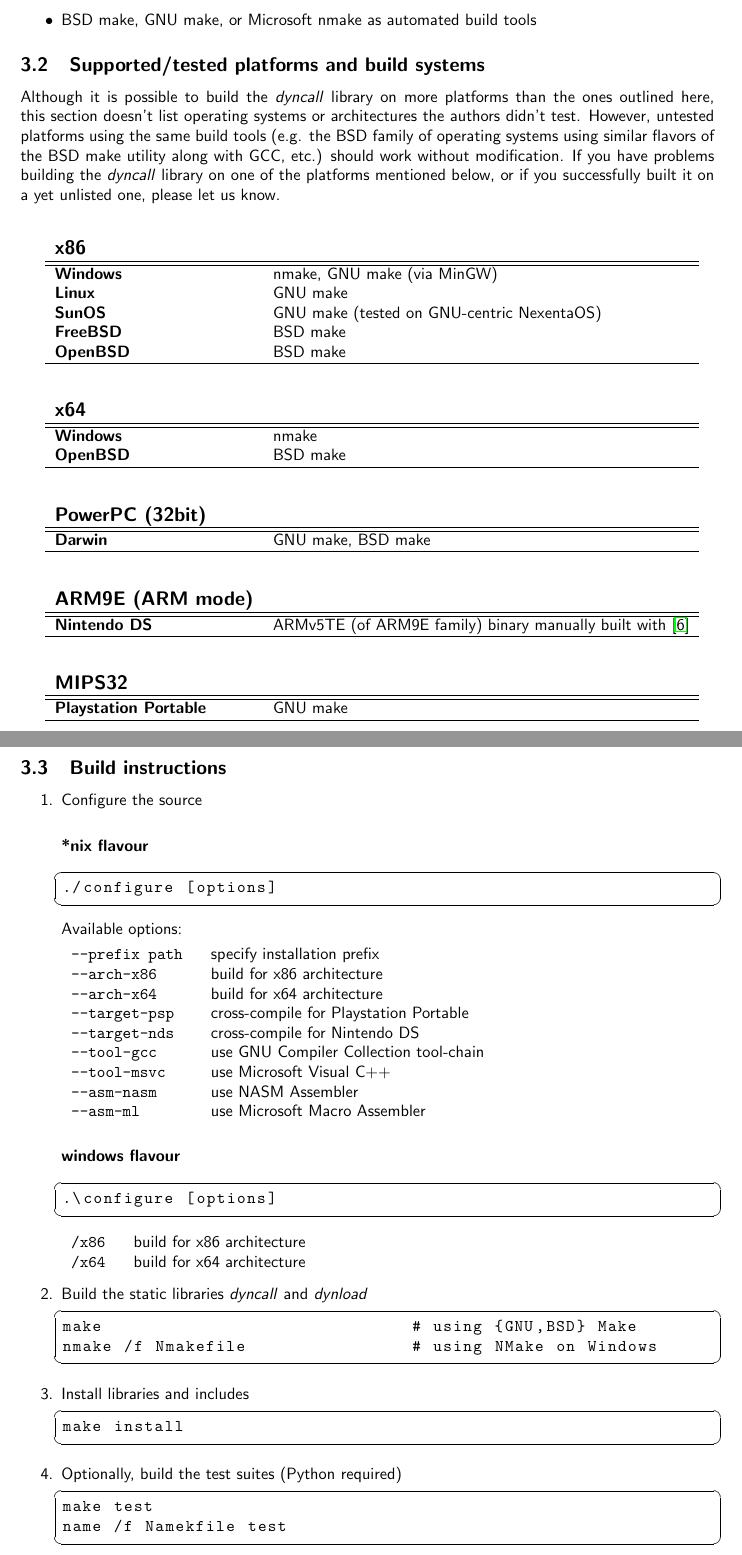
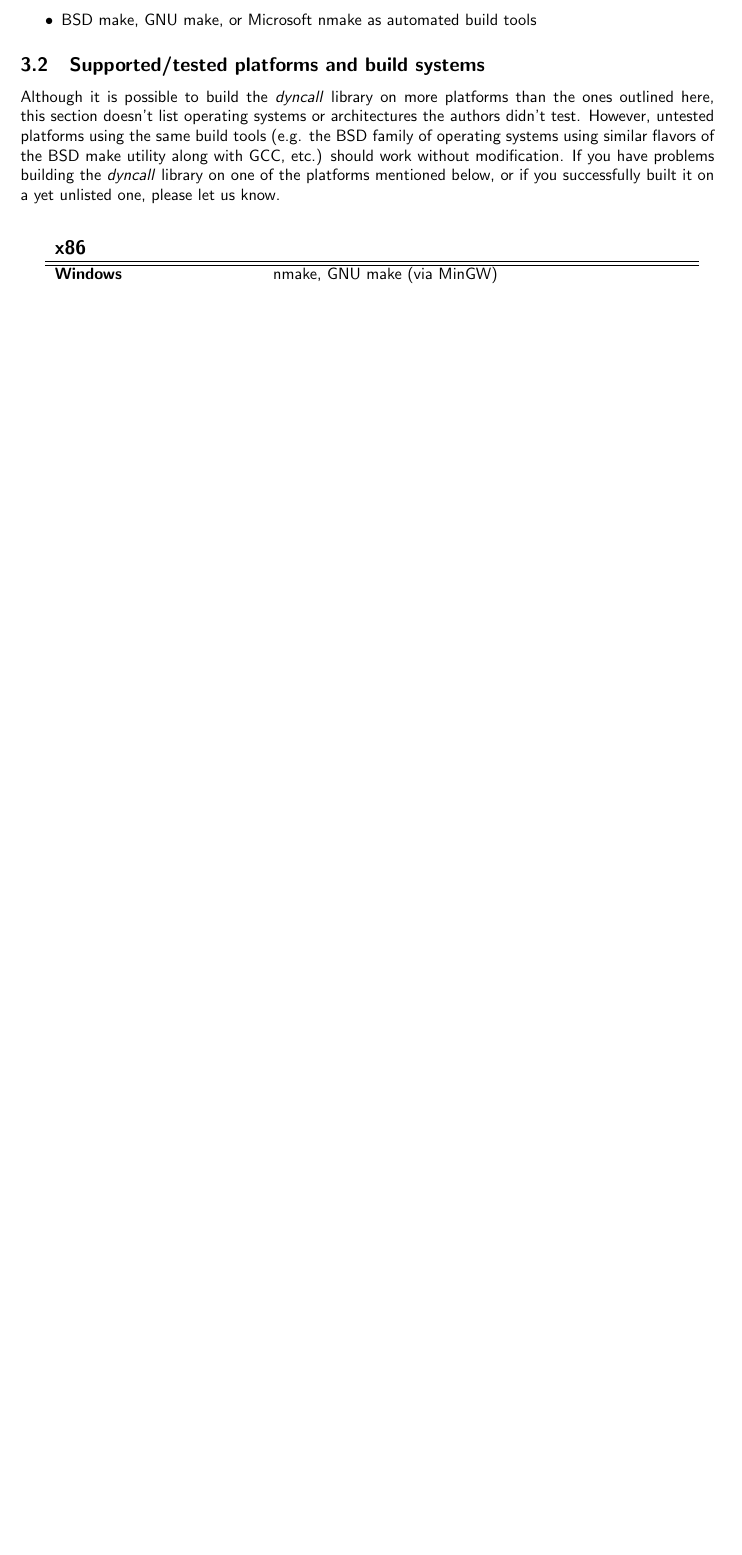
Before and after one commit to zhuomingliang/dyncall, a LaTeX document (doc/manual.tex, which reads doc/manual_build.tex): two parts of pages 10 and 11 of 49 before the commit and part of page 10 of 47 after it, the two joined at a grey line, cut so that both start at the same text, the shorter picture padded with empty space. Compiled offline with pdfLaTeX.

Commit message:
fixed kolleges bugs!
git-svn-id: http://dyncall.org/svn/dyncall/trunk/dyncall@35 c71cb566-5a31-4692-9165-cf76bdc42cab

```diff
--- a/doc/manual_build.tex
+++ b/doc/manual_build.tex
@@ -21,119 +1,3 @@ another toolchain.
-\item BSD make, GNU make, or Microsoft nmake as automated build tools
-\end{itemize}
-
-
-\subsection{Supported/tested platforms and build systems}
-
-Although it is possible to build the \product{dyncall} library on more platforms
-than the ones outlined here, this section doesn't list operating systems or
-architectures the authors didn't test. However, untested platforms using
-the same build tools (e.g. the BSD family of operating systems using similar
-flavors of the BSD make utility along with GCC, etc.) should work without
-modification. If you have problems building the \product{dyncall} library on one of the
-platforms mentioned below, or if you successfully built it on a yet unlisted
-one, please let us know.\\
-\\
-
-\begin{tabular}{l l}
-{\bf{\large x86}} &                                           \\
-\hline\hline
-{\bf Windows}     & nmake, GNU make (via MinGW)               \\
-{\bf Linux}       & GNU make                                  \\
-{\bf SunOS}       & GNU make (tested on GNU-centric NexentaOS)\\
-{\bf FreeBSD}     & BSD make                                  \\
-{\bf OpenBSD}     & BSD make                                  \\
-\hline
-                  &                                           \\
-                  &                                           \\
-
-
-{\bf{\large x64}} &                                           \\
-\hline\hline
-{\bf Windows}     & nmake                                     \\
-{\bf OpenBSD}     & BSD make                                  \\
-\hline
-                  &                                           \\
-                  &                                           \\
-
-
-{\bf{\large PowerPC (32bit)}} &                               \\
-\hline\hline
-{\bf Darwin}                  & GNU make, BSD make            \\
-\hline
-                  &                                           \\
-                  &                                           \\
-
-
-{\bf{\large ARM9E (ARM mode)}} &                             \\
-\hline\hline
-{\bf Nintendo DS} & ARMv5TE (of ARM9E family) binary manually built with \cite{devkitPro}\\
-\hline
-                  &                                           \\
-                  &                                           \\
-
-{\bf{\large MIPS32}} &              \\
-\hline\hline
-{\bf Playstation Portable} & GNU make                        \\
-\hline
-
-\end{tabular}\\
-
-\pagebreak
-
-\subsection{Build instructions}
-
-
-\begin{enumerate}
-\item Configure the source
-
-\paragraph{*nix flavour}
-\begin{lstlisting}
-./configure [options]
-\end{lstlisting}
-
-Available options:
-
-\begin{tabular}{ll}
-{\tt --prefix path } & specify installation prefix \\
-{\tt --arch-x86 } & build for x86 architecture \\
-{\tt --arch-x64 } & build for x64 architecture \\
-{\tt --target-psp } & cross-compile for Playstation Portable \\
-{\tt --target-nds } & cross-compile for Nintendo DS \\
-{\tt --tool-gcc } & use GNU Compiler Collection tool-chain \\
-{\tt --tool-msvc } & use Microsoft Visual C++ \\
-{\tt --asm-nasm } & use NASM Assembler \\
-{\tt --asm-ml } & use Microsoft Macro Assembler \\
-\end{tabular}
-
-
-\paragraph{windows flavour}
-
-\begin{lstlisting}
-.\configure [options]
-\end{lstlisting}
-
-\begin{tabular}{ll}
-{\tt /x86 } & build for x86 architecture \\
-{\tt /x64 } & build for x64 architecture \\
-\end{tabular}
-
-\item Build the static libraries \product{dyncall} and \product{dynload}
-\begin{lstlisting}
-make                              # using {GNU,BSD} Make
-nmake /f Nmakefile                # using NMake on Windows
-\end{lstlisting}
-\item Install libraries and includes
-\begin{lstlisting}
-make install
-\end{lstlisting}
-\item Optionally, build the test suites (Python required)
-\begin{lstlisting}
-make test
-name /f Namekfile test
-\end{lstlisting}
-\end{enumerate}
-
-=======
 \newpage
 \section{Building the library}
 
```
Also changed, not shown: doc/manual_build.tex (22 more changed lines).
